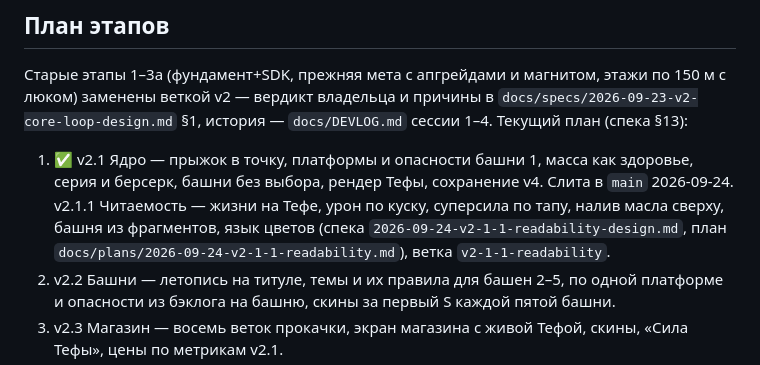
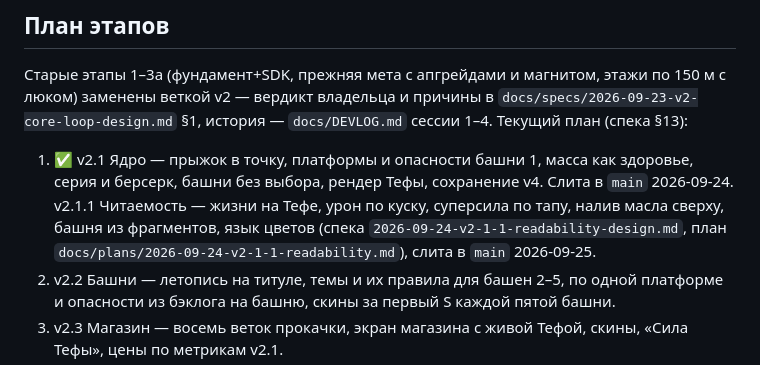
Before and after one commit to Warmetallic/teftelya, a Markdown page: README.md, the part around the change. Rendered like a GitHub page.

Commit message:
docs: статус — v2.1.1 сливается в main
Co-Authored-By: Claude Opus 5.5 (1M context) <noreply@anthropic.com>

```diff
--- a/README.md
+++ b/README.md
@@ -189,7 +189,7 @@ v2 — вердикт владельца и причины в `docs/specs/2026-0
    выбора, рендер Тефы, сохранение v4. Слита в `main` 2026-09-24.
    v2.1.1 Читаемость — жизни на Тефе, урон по куску, суперсила по тапу, налив масла сверху, башня из фрагментов,
    язык цветов (спека `2026-09-24-v2-1-1-readability-design.md`, план `docs/plans/2026-09-24-v2-1-1-readability.md`),
-   ветка `v2-1-1-readability`.
+   слита в `main` 2026-09-25.
 2. v2.2 Башни — летопись на титуле, темы и их правила для башен 2–5, по одной платформе и опасности из бэклога
    на башню, скины за первый S каждой пятой башни.
 3. v2.3 Магазин — восемь веток прокачки, экран магазина с живой Тефой, скины, «Сила Тефы», цены по метрикам v2.1.
```
Also changed, not shown: docs/DEVLOG.md (+5 -4 lines).
